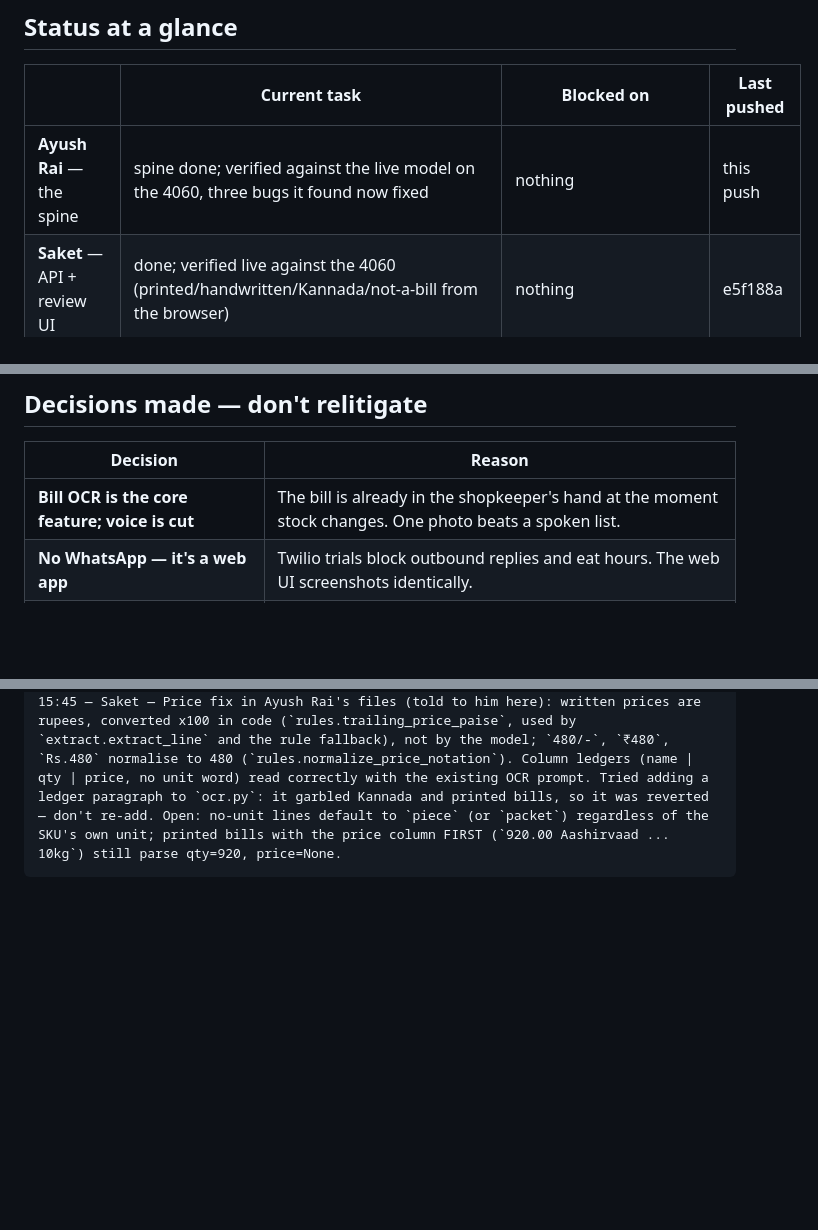
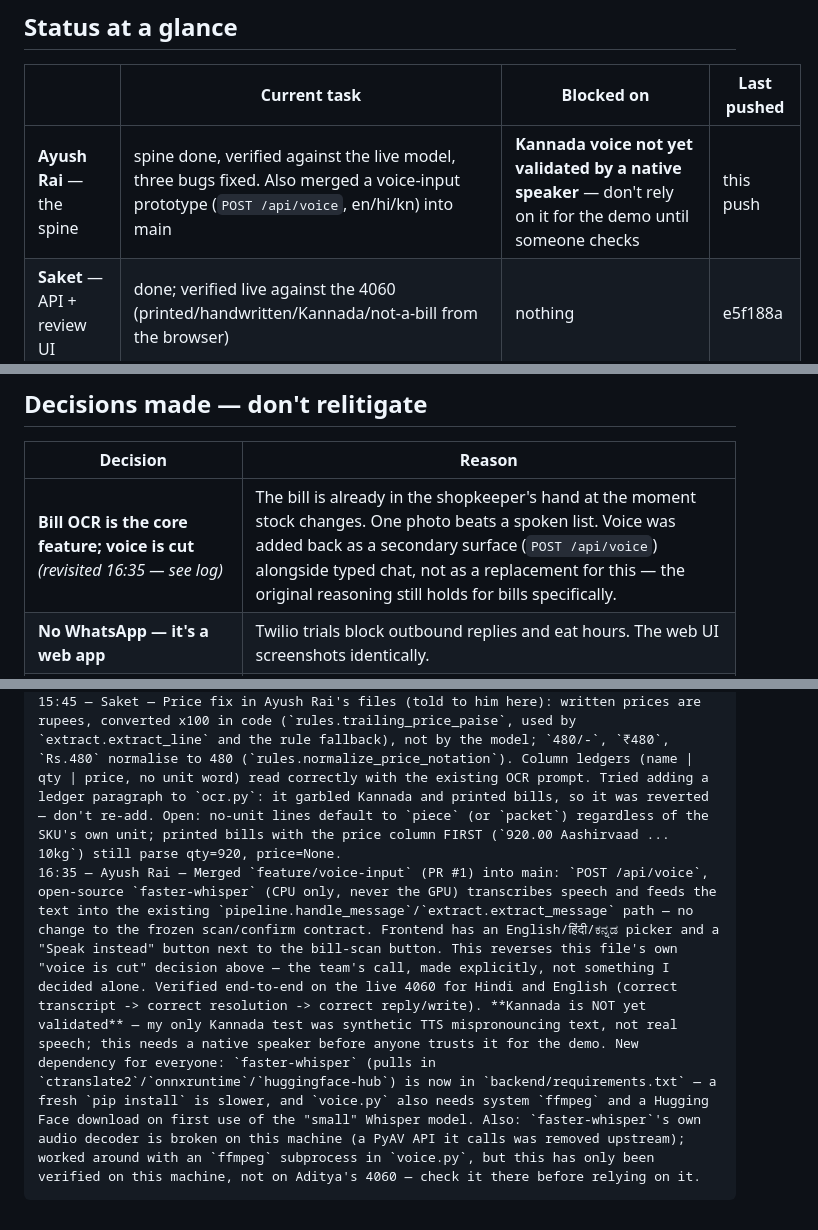
Before and after one commit to ayush25-droid/MUNIM, a Markdown page: PROGRESS.md, 3 parts joined by grey strips. Drawn GitHub-style; blank space fills up the shorter version.

Commit message:
Document voice-input merge in PROGRESS.md
Updates the status table, the "Bill OCR; voice is cut" decision row, and the
log to reflect that feature/voice-input (PR #1) is now on main -- flags
Kannada as unvalidated and the new faster-whisper dependency for the team.

Co-Authored-By: Claude Sonnet 5 <noreply@anthropic.com>

````diff
--- a/PROGRESS.md
+++ b/PROGRESS.md
@@ -12,7 +12,7 @@ prose — the next reader needs what's true now, not a narrative.
 
 | | Current task | Blocked on | Last pushed |
 |---|---|---|---|
-| **Ayush Rai** — the spine | spine done; verified against the live model on the 4060, three bugs it found now fixed | nothing | this push |
+| **Ayush Rai** — the spine | spine done, verified against the live model, three bugs fixed. Also merged a voice-input prototype (`POST /api/voice`, en/hi/kn) into main | **Kannada voice not yet validated by a native speaker** — don't rely on it for the demo until someone checks | this push |
 | **Saket** — API + review UI | done; verified live against the 4060 (printed/handwritten/Kannada/not-a-bill from the browser) | nothing | e5f188a |
 | **Lokesh** — data + resolver | db/units/resolver/inventory/reorder/reply/seed done; two resolver bugs + a seed-data gap found against real data, all fixed below — Lokesh now on slides/PPT, so this is covered | nothing | this push |
 | **Ayush Aditya** — machine, bills, QA | integration & demo prep | nothing — see `tests/corpus.md` for a found test-image bug in `generate_test_bills.py` (flagged, not fixed — not our file) | e91563d |
@@ -156,7 +156,7 @@ during integration, documented in each file's module docstring.
 
 | Decision | Reason |
 |---|---|
-| **Bill OCR is the core feature; voice is cut** | The bill is already in the shopkeeper's hand at the moment stock changes. One photo beats a spoken list. |
+| **Bill OCR is the core feature; voice is cut** *(revisited 16:35 — see log)* | The bill is already in the shopkeeper's hand at the moment stock changes. One photo beats a spoken list. Voice was added back as a secondary surface (`POST /api/voice`) alongside typed chat, not as a replacement for this — the original reasoning still holds for bills specifically. |
 | **No WhatsApp — it's a web app** | Twilio trials block outbound replies and eat hours. The web UI screenshots identically. |
 | **Scan is read-only; confirm is the only writer** | A bill writes many rows at once and handwritten OCR is imperfect. Committing ten unreviewed rows is the exact failure this design exists to prevent. |
 | Vision flattens to text, then the normal pipeline runs | Keeps the rule fallback usable, one code path to debug, and the transcript is showable so the shopkeeper can correct a misread line |
@@ -207,4 +207,5 @@ Format: `HH:MM — who — what`
 15:10 — Saket — Verified full stack against live Ollama on the 4060 (not stubs): printed/handwritten/Kannada/not-a-bill bills scanned from the browser in 6-8 s; ambiguous pick -> confirm (double-click = 1 POST) -> aliases learned -> re-scan resolves silently; non-bill refused; 409 on repeat confirm. Review table now stacks into cards below 640 px (no sideways scroll on phones); prices shown as 2 decimals. Not yet tried on a physical phone.
 15:25 — Ayush Rai — Ran the full tests/bills/ corpus and all six typed-text chat cases through the real pipeline.scan_bill/handle_message against the live 4060 for the first time (not raw OCR, not stubs) -- see tests/corpus.md's second results table. Found and fixed 3 bugs this surfaced, two of them the same ones Saket found independently: resolver.py had an unintended non-spec "ambiguous" branch for any mid-range score (fixed -> falls through to "unknown"), the ambiguous candidates list showed top-3 by raw score instead of only genuine near-tie members (fixed -> filtered to the near-tie margin), and extract.py's prompt dropped size/weight from item names, which is how differently-sized variants could silently collide (fixed, took 2 follow-up iterations to avoid regressing other lines). Also fixed seed.py's missing low-stock SKUs (Saket's finding). Traced Saket's "1L12 pouch" report to its root cause: a column-overlap bug in tests/generate_test_bills.py (Ayush Aditya's file, not touched) that makes 2 of 6 printed-01 lines genuinely illegible even to a human -- same bug explains the identical garbling on angle/glare/crumpled-01 since they share the source image. Flagged to Aditya, not fixed (not my file). All offline regression suites (integration/error-path/app-level) still pass after every change.
 15:45 — Saket — Price fix in Ayush Rai's files (told to him here): written prices are rupees, converted x100 in code (`rules.trailing_price_paise`, used by `extract.extract_line` and the rule fallback), not by the model; `480/-`, `₹480`, `Rs.480` normalise to 480 (`rules.normalize_price_notation`). Column ledgers (name | qty | price, no unit word) read correctly with the existing OCR prompt. Tried adding a ledger paragraph to `ocr.py`: it garbled Kannada and printed bills, so it was reverted — don't re-add. Open: no-unit lines default to `piece` (or `packet`) regardless of the SKU's own unit; printed bills with the price column FIRST (`920.00 Aashirvaad ... 10kg`) still parse qty=920, price=None.
+16:35 — Ayush Rai — Merged `feature/voice-input` (PR #1) into main: `POST /api/voice`, open-source `faster-whisper` (CPU only, never the GPU) transcribes speech and feeds the text into the existing `pipeline.handle_message`/`extract.extract_message` path — no change to the frozen scan/confirm contract. Frontend has an English/हिंदी/ಕನ್ನಡ picker and a "Speak instead" button next to the bill-scan button. This reverses this file's own "voice is cut" decision above — the team's call, made explicitly, not something I decided alone. Verified end-to-end on the live 4060 for Hindi and English (correct transcript -> correct resolution -> correct reply/write). **Kannada is NOT yet validated** — my only Kannada test was synthetic TTS mispronouncing text, not real speech; this needs a native speaker before anyone trusts it for the demo. New dependency for everyone: `faster-whisper` (pulls in `ctranslate2`/`onnxruntime`/`huggingface-hub`) is now in `backend/requirements.txt` — a fresh `pip install` is slower, and `voice.py` also needs system `ffmpeg` and a Hugging Face download on first use of the "small" Whisper model. Also: `faster-whisper`'s own audio decoder is broken on this machine (a PyAV API it calls was removed upstream); worked around with an `ffmpeg` subprocess in `voice.py`, but this has only been verified on this machine, not on Aditya's 4060 — check it there before relying on it.
 ```
````
